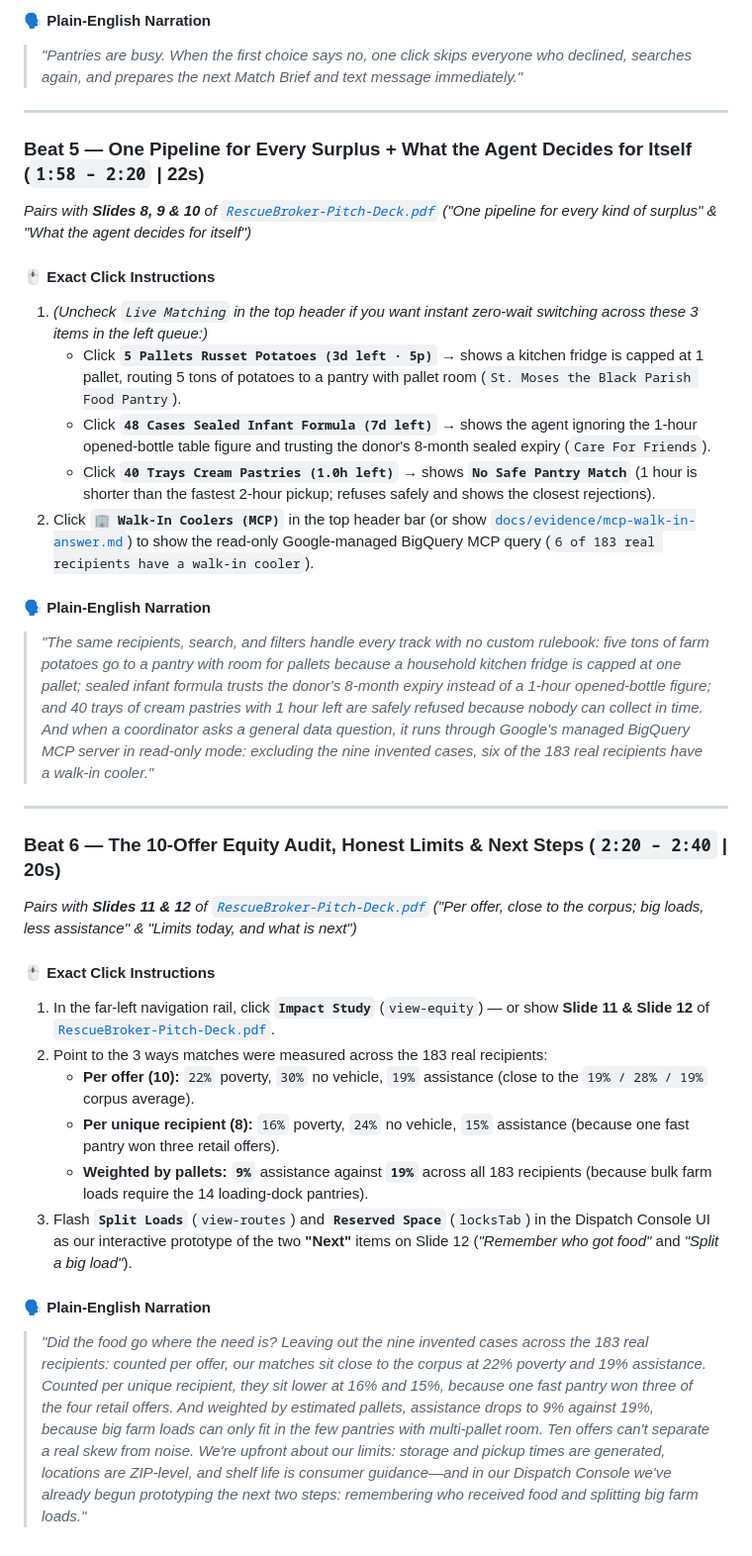
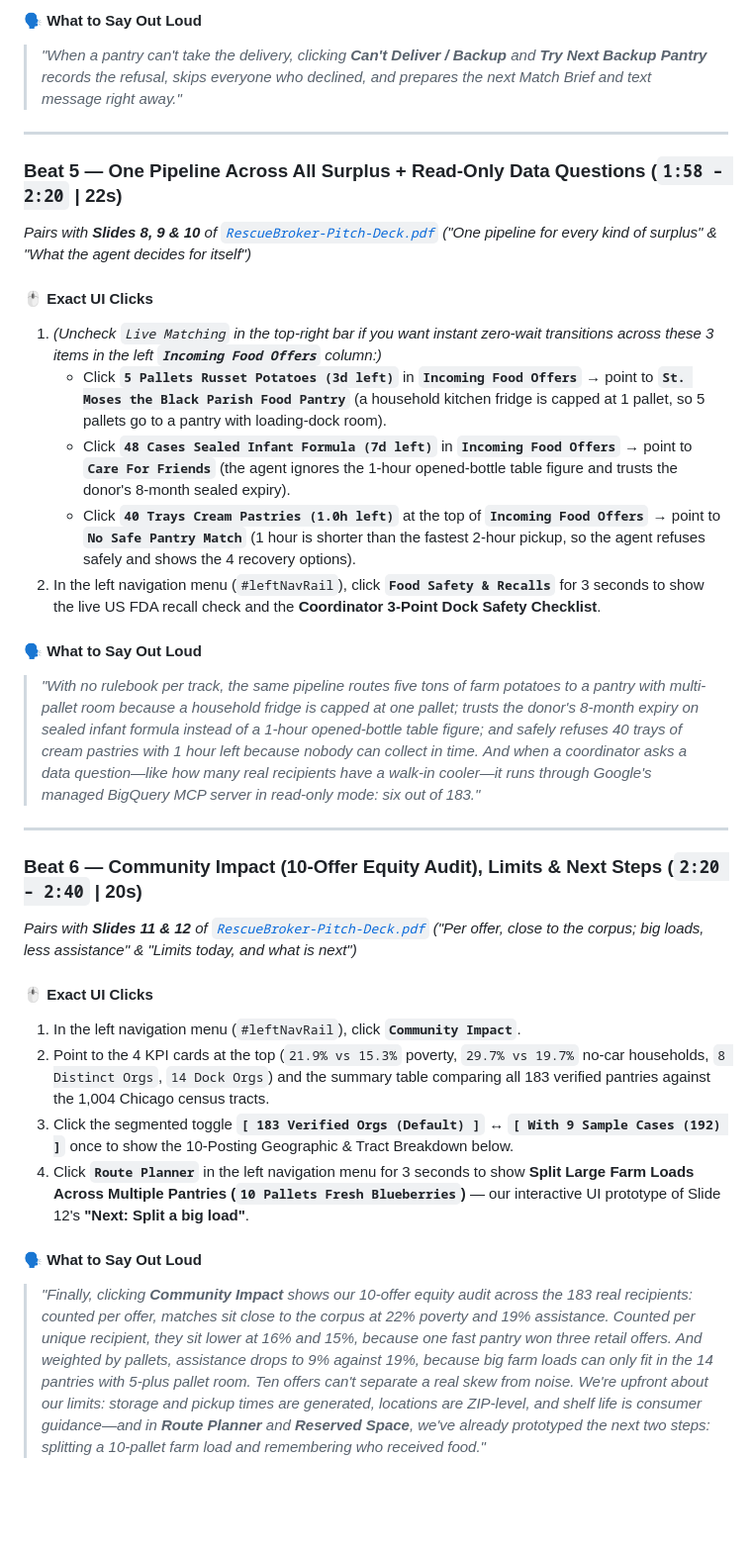
Before and after one commit to jimmycgz/challenge2-117, a Markdown page: docs/DEMO-SCRIPT.md, the part around one of its changes. Shown at 99% size. Drawn GitHub-style; blank space fills up the shorter version.

```diff
--- a/docs/DEMO-SCRIPT.md
+++ b/docs/DEMO-SCRIPT.md
@@ -84,36 +99,34 @@ You do **not** need to start anything locally — both the Coordinator Dispatch
 
-#### 🗣️ Plain-English Narration
-> *"Pantries are busy. When the first choice says no, one click skips everyone who declined, searches again, and prepares the next Match Brief and text message immediately."*
+#### 🗣️ What to Say Out Loud
+> *"When a pantry can't take the delivery, clicking **Can't Deliver / Backup** and **Try Next Backup Pantry** records the refusal, skips everyone who declined, and prepares the next Match Brief and text message right away."*
 
 ---
 
-### Beat 5 — One Pipeline for Every Surplus + What the Agent Decides for Itself (`1:58 – 2:20` | 22s)
+### Beat 5 — One Pipeline Across All Surplus + Read-Only Data Questions (`1:58 – 2:20` | 22s)
 *Pairs with **Slides 8, 9 & 10** of [`RescueBroker-Pitch-Deck.pdf`](RescueBroker-Pitch-Deck.pdf) ("One pipeline for every kind of surplus" & "What the agent decides for itself")*
 
-#### 🖱️ Exact Click Instructions
-1. *(Uncheck `Live Matching` in the top header if you want instant zero-wait switching across these 3 items in the left queue:)*
-   - Click **`5 Pallets Russet Potatoes (3d left · 5p)`** → shows a kitchen fridge is capped at 1 pallet, routing 5 tons of potatoes to a pantry with pallet room (`St. Moses the Black Parish Food Pantry`).
-   - Click **`48 Cases Sealed Infant Formula (7d left)`** → shows the agent ignoring the 1-hour opened-bottle table figure and trusting the donor's 8-month sealed expiry (`Care For Friends`).
-   - Click **`40 Trays Cream Pastries (1.0h left)`** → shows **`No Safe Pantry Match`** (1 hour is shorter than the fastest 2-hour pickup; refuses safely and shows the closest rejections).
-2. Click **`🏢 Walk-In Coolers (MCP)`** in the top header bar (or show [`docs/evidence/mcp-walk-in-answer.md`](evidence/mcp-walk-in-answer.md)) to show the read-only Google-managed BigQuery MCP query (`6 of 183 real recipients have a walk-in cooler`).
+#### 🖱️ Exact UI Clicks
+1. *(Uncheck `Live Matching` in the top-right bar if you want instant zero-wait transitions across these 3 items in the left **`Incoming Food Offers`** column:)*
+   - Click **`5 Pallets Russet Potatoes (3d left)`** in **`Incoming Food Offers`** → point to **`St. Moses the Black Parish Food Pantry`** (a household kitchen fridge is capped at 1 pallet, so 5 pallets go to a pantry with loading-dock room).
+   - Click **`48 Cases Sealed Infant Formula (7d left)`** in **`Incoming Food Offers`** → point to **`Care For Friends`** (the agent ignores the 1-hour opened-bottle table figure and trusts the donor's 8-month sealed expiry).
+   - Click **`40 Trays Cream Pastries (1.0h left)`** at the top of **`Incoming Food Offers`** → point to **`No Safe Pantry Match`** (1 hour is shorter than the fastest 2-hour pickup, so the agent refuses safely and shows the 4 recovery options).
+2. In the left navigation menu (`#leftNavRail`), click **`Food Safety & Recalls`** for 3 seconds to show the live US FDA recall check and the **Coordinator 3-Point Dock Safety Checklist**.
 
-#### 🗣️ Plain-English Narration
-> *"The same recipients, search, and filters handle every track with no custom rulebook: five tons of farm potatoes go to a pantry with room for pallets because a household kitchen fridge is capped at one pallet; sealed infant formula trusts the donor's 8-month expiry instead of a 1-hour opened-bottle figure; and 40 trays of cream pastries with 1 hour left are safely refused because nobody can collect in time.*
-> *And when a coordinator asks a general data question, it runs through Google's managed BigQuery MCP server in read-only mode: excluding the nine invented cases, six of the 183 real recipients have a walk-in cooler."*
+#### 🗣️ What to Say Out Loud
+> *"With no rulebook per track, the same pipeline routes five tons of farm potatoes to a pantry with multi-pallet room because a household fridge is capped at one pallet; trusts the donor's 8-month expiry on sealed infant formula instead of a 1-hour opened-bottle table figure; and safely refuses 40 trays of cream pastries with 1 hour left because nobody can collect in time.*
+> *And when a coordinator asks a data question—like how many real recipients have a walk-in cooler—it runs through Google's managed BigQuery MCP server in read-only mode: six out of 183."*
 
 ---
 
-### Beat 6 — The 10-Offer Equity Audit, Honest Limits & Next Steps (`2:20 – 2:40` | 20s)
+### Beat 6 — Community Impact (10-Offer Equity Audit), Limits & Next Steps (`2:20 – 2:40` | 20s)
 *Pairs with **Slides 11 & 12** of [`RescueBroker-Pitch-Deck.pdf`](RescueBroker-Pitch-Deck.pdf) ("Per offer, close to the corpus; big loads, less assistance" & "Limits today, and what is next")*
 
-#### 🖱️ Exact Click Instructions
-1. In the far-left navigation rail, click **`Impact Study`** (`view-equity`) — or show **Slide 11 & Slide 12** of [`RescueBroker-Pitch-Deck.pdf`](RescueBroker-Pitch-Deck.pdf).
-2. Point to the 3 ways matches were measured across the 183 real recipients:
-   - **Per offer (10):** `22%` poverty, `30%` no vehicle, `19%` assistance (close to the `19% / 28% / 19%` corpus average).
-   - **Per unique recipient (8):** `16%` poverty, `24%` no vehicle, `15%` assistance (because one fast pantry won three retail offers).
-   - **Weighted by pallets:** **`9%`** assistance against **`19%`** across all 183 recipients (because bulk farm loads require the 14 loading-dock pantries).
-3. Flash **`Split Loads`** (`view-routes`) and **`Reserved Space`** (`locksTab`) in the Dispatch Console UI as our interactive prototype of the two **"Next"** items on Slide 12 (*"Remember who got food"* and *"Split a big load"*).
+#### 🖱️ Exact UI Clicks
+1. In the left navigation menu (`#leftNavRail`), click **`Community Impact`**.
+2. Point to the 4 KPI cards at the top (`21.9% vs 15.3%` poverty, `29.7% vs 19.7%` no-car households, `8 Distinct Orgs`, `14 Dock Orgs`) and the summary table comparing all 183 verified pantries against the 1,004 Chicago census tracts.
+3. Click the segmented toggle **`[ 183 Verified Orgs (Default) ]` ↔ `[ With 9 Sample Cases (192) ]`** once to show the 10-Posting Geographic & Tract Breakdown below.
+4. Click **`Route Planner`** in the left navigation menu for 3 seconds to show **Split Large Farm Loads Across Multiple Pantries (`10 Pallets Fresh Blueberries`)** — our interactive UI prototype of Slide 12's **"Next: Split a big load"**.
 
-#### 🗣️ Plain-English Narration
-> *"Did the food go where the need is? Leaving out the nine invented cases across the 183 real recipients: counted per offer, our matches sit close to the corpus at 22% poverty and 19% assistance. Counted per unique recipient, they sit lower at 16% and 15%, because one fast pantry won three of the four retail offers. And weighted by estimated pallets, assistance drops to 9% against 19%, because big farm loads can only fit in the few pantries with multi-pallet room. Ten offers can't separate a real skew from noise.*
-> *We're upfront about our limits: storage and pickup times are generated, locations are ZIP-level, and shelf life is consumer guidance—and in our Dispatch Console we've already begun prototyping the next two steps: remembering who received food and splitting big farm loads."*
+#### 🗣️ What to Say Out Loud
+> *"Finally, clicking **Community Impact** shows our 10-offer equity audit across the 183 real recipients: counted per offer, matches sit close to the corpus at 22% poverty and 19% assistance. Counted per unique recipient, they sit lower at 16% and 15%, because one fast pantry won three retail offers. And weighted by pallets, assistance drops to 9% against 19%, because big farm loads can only fit in the 14 pantries with 5-plus pallet room. Ten offers can't separate a real skew from noise.*
+> *We're upfront about our limits: storage and pickup times are generated, locations are ZIP-level, and shelf life is consumer guidance—and in **Route Planner** and **Reserved Space**, we've already prototyped the next two steps: splitting a 10-pallet farm load and remembering who received food."*
```
Also changed, not shown: other parts of docs/DEMO-SCRIPT.md (+61 -46 lines).
